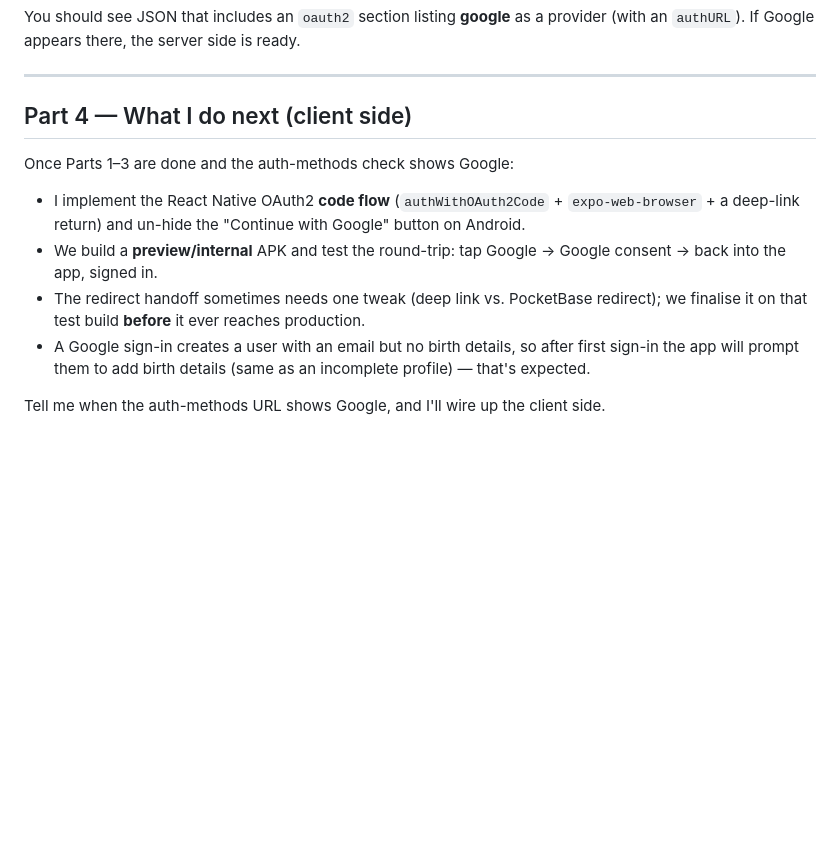
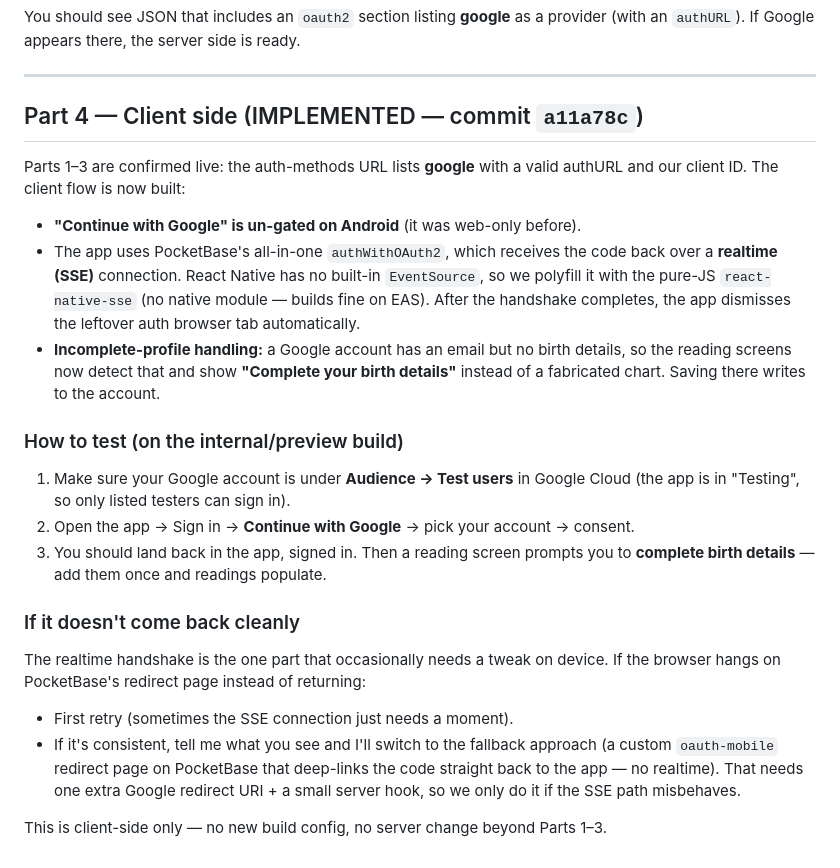
Before and after one commit to isrikanthpatil/cosmic-insights, a Markdown page: store-assets/GOOGLE_SIGNIN_SETUP.md, the part around the change. Rendered like a GitHub page; blank space fills up the shorter version.

Commit message:
docs: update Google sign-in guide — client flow implemented + on-device test steps

```diff
--- a/store-assets/GOOGLE_SIGNIN_SETUP.md
+++ b/store-assets/GOOGLE_SIGNIN_SETUP.md
@@ -48,12 +48,35 @@ You should see JSON that includes an `oauth2` section listing **google** as a pr
 
 ---
 
-## Part 4 — What I do next (client side)
+## Part 4 — Client side (IMPLEMENTED — commit `a11a78c`)
 
-Once Parts 1–3 are done and the auth-methods check shows Google:
-- I implement the React Native OAuth2 **code flow** (`authWithOAuth2Code` + `expo-web-browser` + a deep-link return) and un-hide the "Continue with Google" button on Android.
-- We build a **preview/internal** APK and test the round-trip: tap Google → Google consent → back into the app, signed in.
-- The redirect handoff sometimes needs one tweak (deep link vs. PocketBase redirect); we finalise it on that test build **before** it ever reaches production.
-- A Google sign-in creates a user with an email but no birth details, so after first sign-in the app will prompt them to add birth details (same as an incomplete profile) — that's expected.
+Parts 1–3 are confirmed live: the auth-methods URL lists **google** with a valid
+authURL and our client ID. The client flow is now built:
 
-Tell me when the auth-methods URL shows Google, and I'll wire up the client side.
+- **"Continue with Google" is un-gated on Android** (it was web-only before).
+- The app uses PocketBase's all-in-one `authWithOAuth2`, which receives the code
+  back over a **realtime (SSE)** connection. React Native has no built-in
+  `EventSource`, so we polyfill it with the pure-JS `react-native-sse` (no native
+  module — builds fine on EAS). After the handshake completes, the app dismisses
+  the leftover auth browser tab automatically.
+- **Incomplete-profile handling:** a Google account has an email but no birth
+  details, so the reading screens now detect that and show **"Complete your birth
+  details"** instead of a fabricated chart. Saving there writes to the account.
+
+### How to test (on the internal/preview build)
+1. Make sure your Google account is under **Audience → Test users** in Google Cloud
+   (the app is in "Testing", so only listed testers can sign in).
+2. Open the app → Sign in → **Continue with Google** → pick your account → consent.
+3. You should land back in the app, signed in. Then a reading screen prompts you to
+   **complete birth details** — add them once and readings populate.
+
+### If it doesn't come back cleanly
+The realtime handshake is the one part that occasionally needs a tweak on device.
+If the browser hangs on PocketBase's redirect page instead of returning:
+- First retry (sometimes the SSE connection just needs a moment).
+- If it's consistent, tell me what you see and I'll switch to the fallback
+  approach (a custom `oauth-mobile` redirect page on PocketBase that deep-links
+  the code straight back to the app — no realtime). That needs one extra Google
+  redirect URI + a small server hook, so we only do it if the SSE path misbehaves.
+
+This is client-side only — no new build config, no server change beyond Parts 1–3.
```
